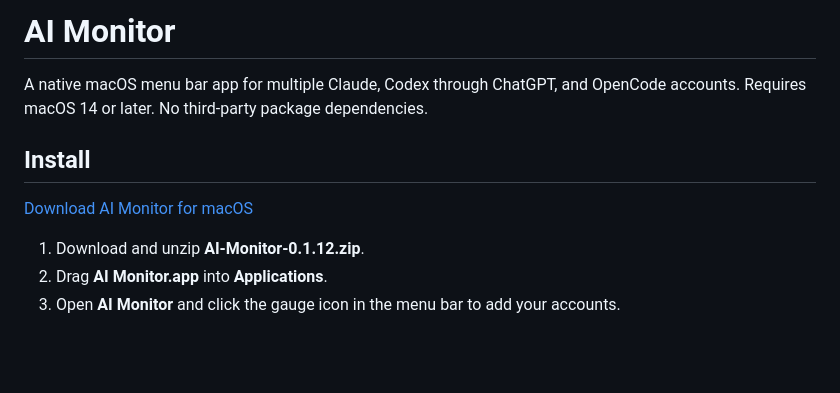
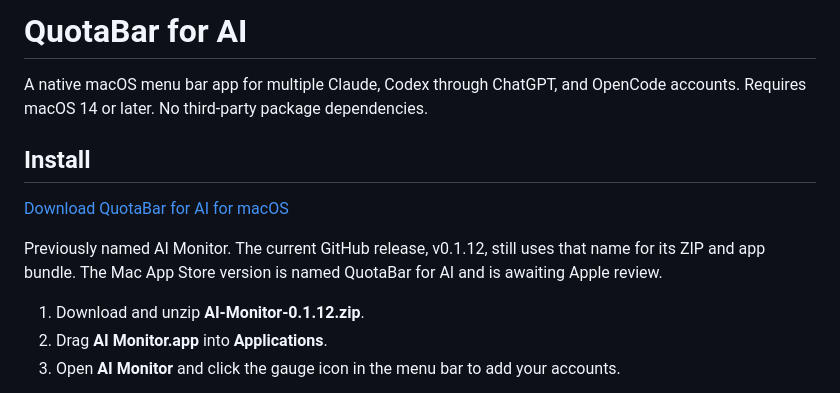
Before and after one commit to AfzalH/ai-monitor, a Markdown page: README.md, the part around one of its changes. Rendered like a GitHub page; blank space fills up the shorter version.

Commit message:
Rename README branding to QuotaBar for AI

```diff
--- a/README.md
+++ b/README.md
@@ -1,10 +1,12 @@
-# AI Monitor
+# QuotaBar for AI
 
 A native macOS menu bar app for multiple Claude, Codex through ChatGPT, and OpenCode accounts. Requires macOS 14 or later. No third-party package dependencies.
 
 ## Install
 
-[Download AI Monitor for macOS](https://github.com/AfzalH/ai-monitor/releases/download/v0.1.12/AI-Monitor-0.1.12.zip)
+[Download QuotaBar for AI for macOS](https://github.com/AfzalH/ai-monitor/releases/download/v0.1.12/AI-Monitor-0.1.12.zip)
+
+Previously named AI Monitor. The current GitHub release, v0.1.12, still uses that name for its ZIP and app bundle. The Mac App Store version is named QuotaBar for AI and is awaiting Apple review.
 
 1. Download and unzip **AI-Monitor-0.1.12.zip**.
 2. Drag **AI Monitor.app** into **Applications**.
```
Also changed, not shown: other parts of README.md (+2 -2 lines).
